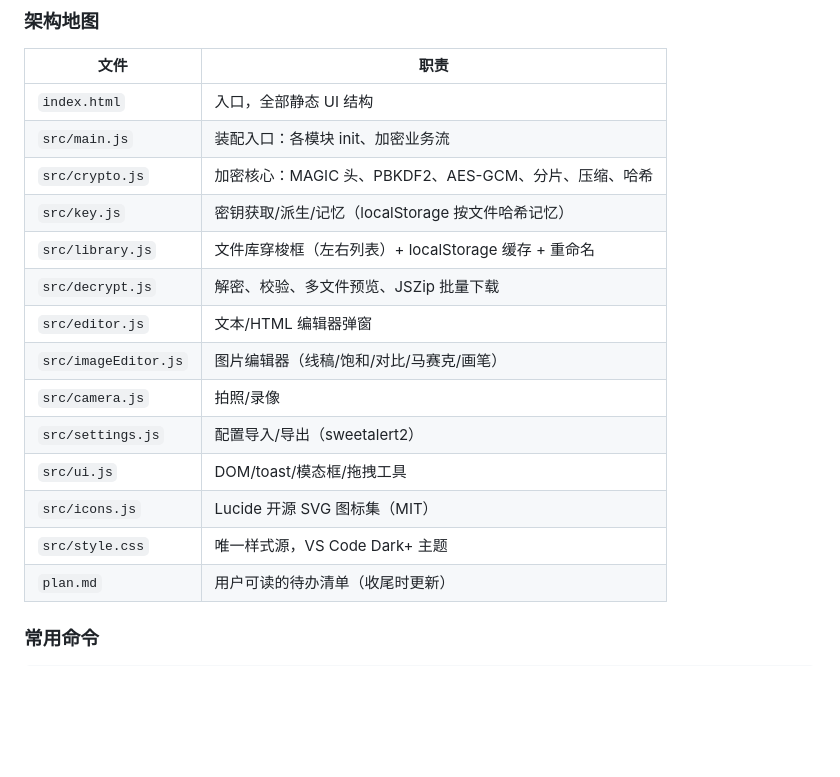
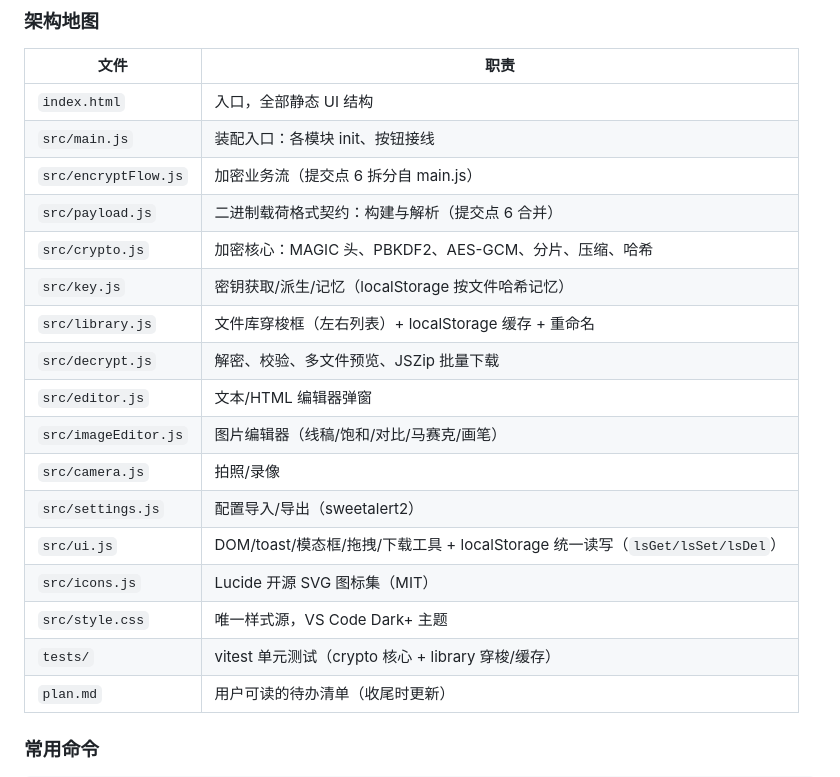
Before and after one commit to wbw121124/wbwencrypt, a Markdown page: AGENT.md, the part around the change. Drawn GitHub-style; blank space fills up the shorter version.

Commit message:
AGENT.md 架构地图补新增模块与测试目录

```diff
--- a/AGENT.md
+++ b/AGENT.md
@@ -10,7 +10,9 @@ AES-GCM 文件加密箱 · Vite 原生 JS 模块化项目（无框架）。部
 | 文件 | 职责 |
 |---|---|
 | `index.html` | 入口，全部静态 UI 结构 |
-| `src/main.js` | 装配入口：各模块 init、加密业务流 |
+| `src/main.js` | 装配入口：各模块 init、按钮接线 |
+| `src/encryptFlow.js` | 加密业务流（提交点 6 拆分自 main.js） |
+| `src/payload.js` | 二进制载荷格式契约：构建与解析（提交点 6 合并） |
 | `src/crypto.js` | 加密核心：MAGIC 头、PBKDF2、AES-GCM、分片、压缩、哈希 |
 | `src/key.js` | 密钥获取/派生/记忆（localStorage 按文件哈希记忆） |
 | `src/library.js` | 文件库穿梭框（左右列表）+ localStorage 缓存 + 重命名 |
@@ -19,9 +21,10 @@ AES-GCM 文件加密箱 · Vite 原生 JS 模块化项目（无框架）。部
 | `src/imageEditor.js` | 图片编辑器（线稿/饱和/对比/马赛克/画笔） |
 | `src/camera.js` | 拍照/录像 |
 | `src/settings.js` | 配置导入/导出（sweetalert2） |
-| `src/ui.js` | DOM/toast/模态框/拖拽工具 |
+| `src/ui.js` | DOM/toast/模态框/拖拽/下载工具 + localStorage 统一读写（`lsGet/lsSet/lsDel`） |
 | `src/icons.js` | Lucide 开源 SVG 图标集（MIT） |
 | `src/style.css` | 唯一样式源，VS Code Dark+ 主题 |
+| `tests/` | vitest 单元测试（crypto 核心 + library 穿梭/缓存） |
 | `plan.md` | 用户可读的待办清单（收尾时更新） |
 
 ### 常用命令
```
